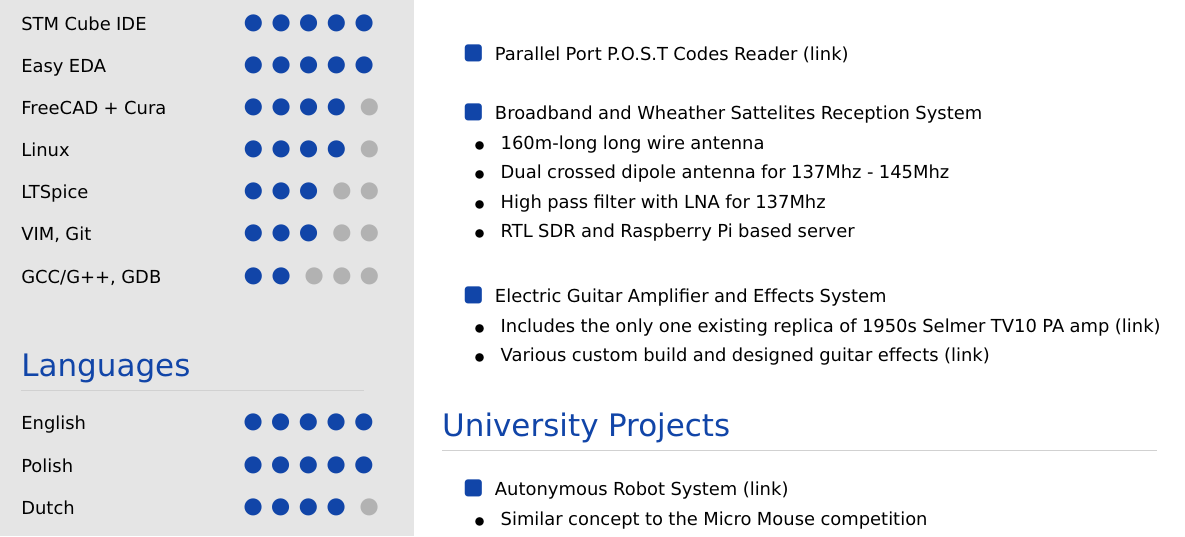
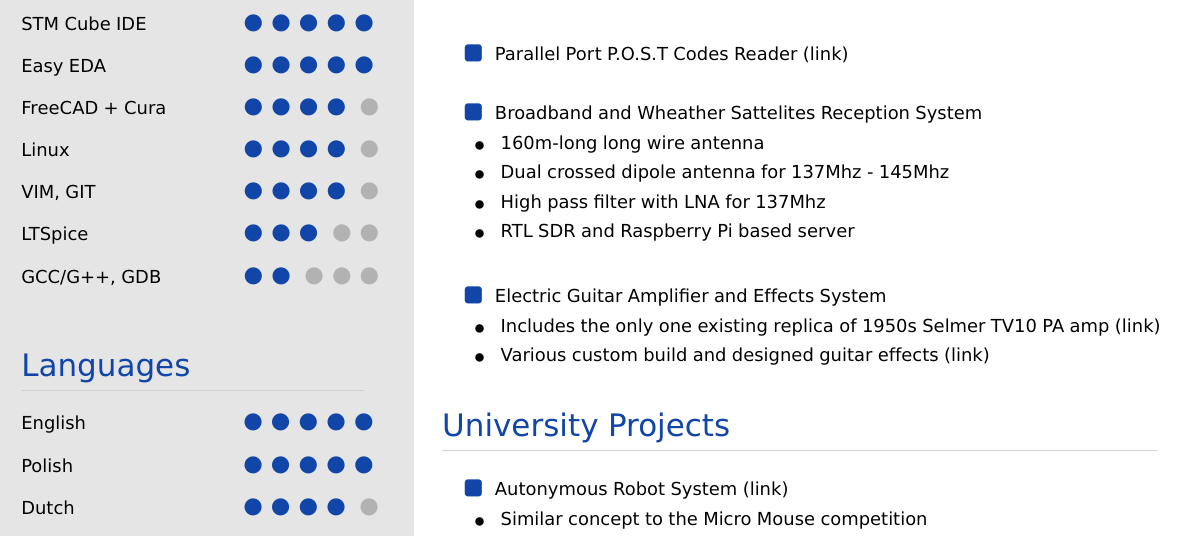
Before and after one commit to Xses-1/Resume, a LaTeX document (main.tex): part of page 1 of 2, cut so that both start at the same text. Compiled offline with pdfLaTeX.

Commit message:
Small changes

```diff
--- a/main.tex
+++ b/main.tex
@@ -129,12 +131,12 @@
 
 		\\[-3mm]
 
-		LTSpice &
-		&\pictofraction{\faCircle}{Blue}{3}{black!30}{2}{}\\[2mm]
+		VIM, GIT &
+		&\pictofraction{\faCircle}{Blue}{4}{black!30}{1}{}\\[2mm]
 
 		\\[-3mm]
 
-		VIM, Git &
+		LTSpice &
 		&\pictofraction{\faCircle}{Blue}{3}{black!30}{2}{}\\[2mm]
 
 		\\[-3mm]
```
Also changed, not shown: main.pdf, main.tex (8 more changed lines), 1 other file.
